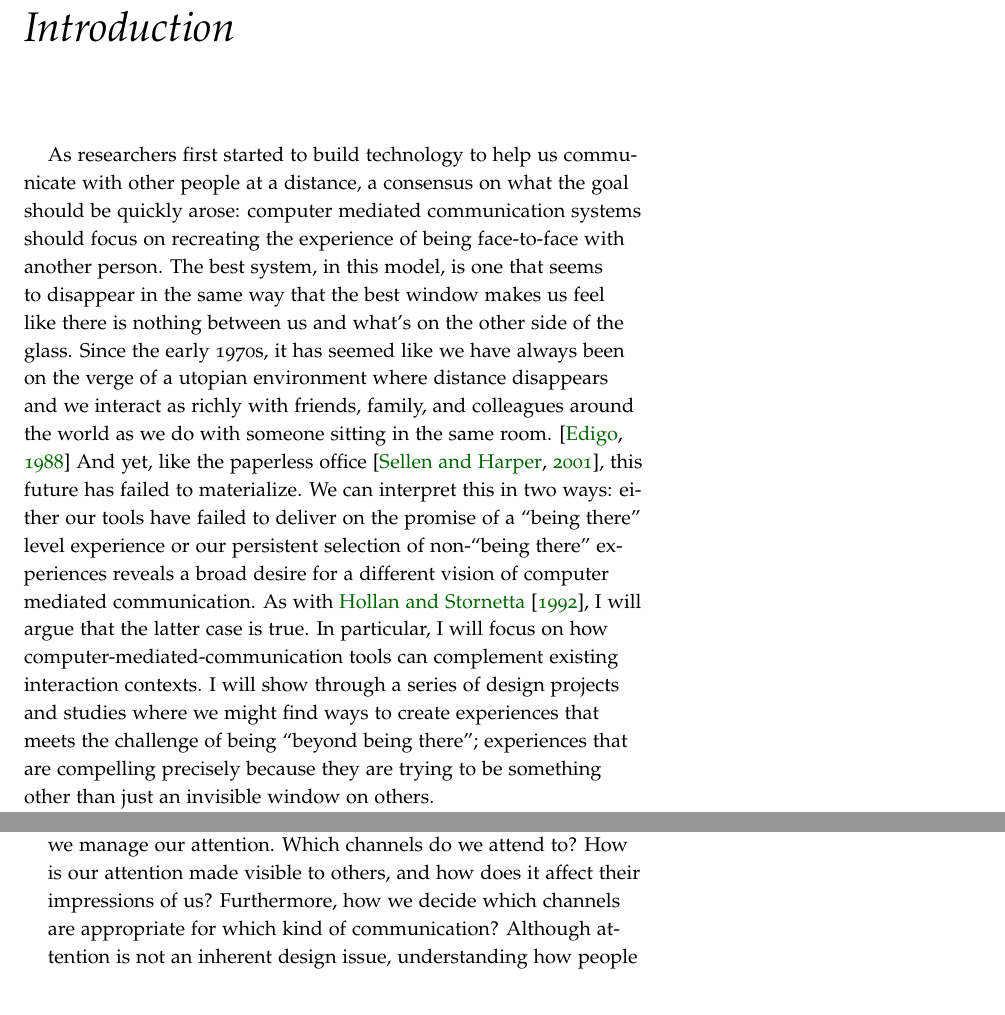
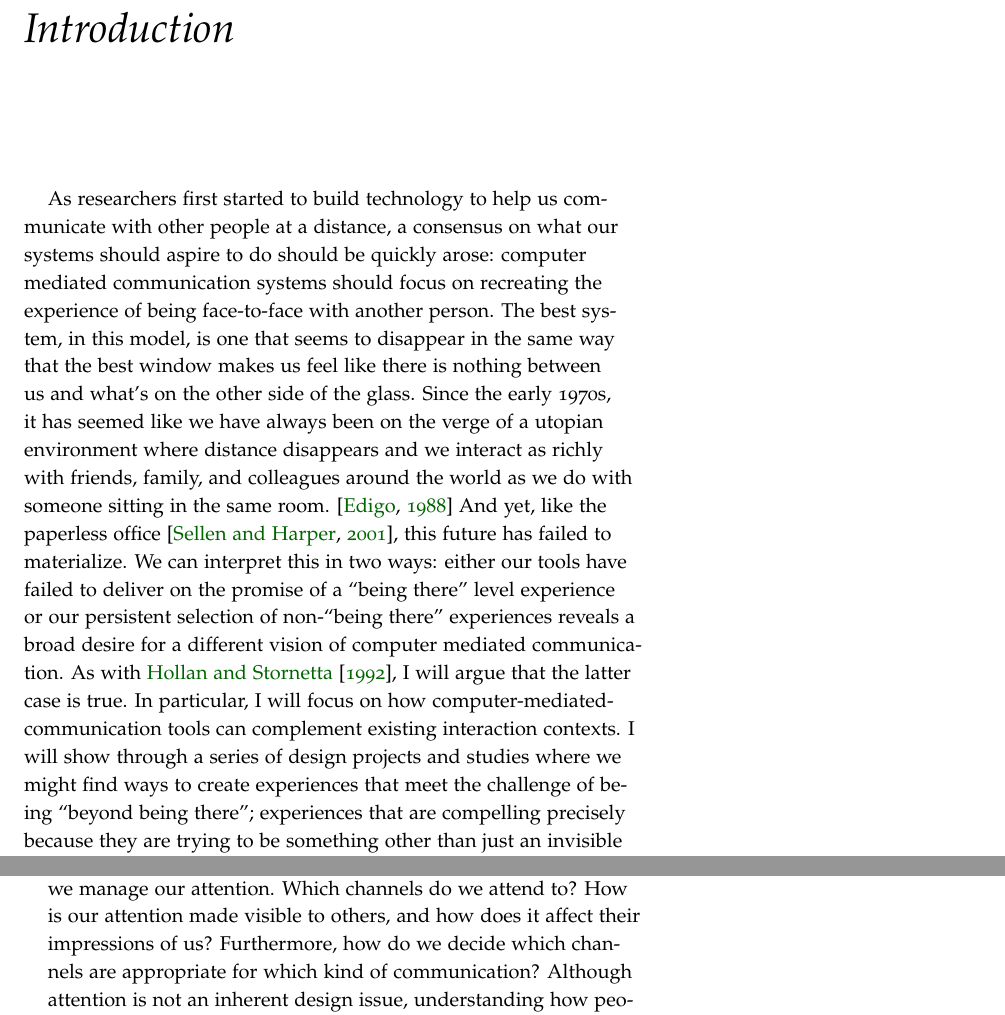
Before and after one commit to drewww/dissertation, a LaTeX thesis (dissertation.tex, which reads introduction.tex): two parts of pages 5 and 13 of 158, joined at a grey line, cut so that both start at the same text. Compiled offline with pdfLaTeX; a LaTeX package or settings file that is missing is left out.

Commit message:
Added chris grammar/typo issues in introduction.

```diff
--- a/introduction.tex
+++ b/introduction.tex
@@ -3,7 +3,7 @@
 % need to open with a
 
 
-As researchers first started to build technology to help us communicate with other people at a distance, a consensus on what the goal should be quickly arose: computer mediated communication systems should focus on recreating the experience of being face-to-face with another person. The best system, in this model, is one that seems to disappear in the same way that the best window makes us feel like there is nothing between us and what's on the other side of the glass. Since the early 1970s, it has seemed like we have always been on the verge of a utopian environment where distance disappears and we interact as richly with friends, family, and colleagues around the world as we do with someone sitting in the same room. \citep{Egido:1988vq} And yet, like the paperless office \citep{Sellen:2001uk}, this future has failed to materialize. We can interpret this in two ways: either our tools have failed to deliver on the promise of a ``being there'' level experience or our persistent selection of non-``being there'' experiences reveals a broad desire for a different vision of computer mediated communication. As with \citet{Hollan:1992tz}, I will argue that the latter case is true. In particular, I will focus on how  computer-mediated-communication tools can complement existing interaction contexts. I will show through a series of design projects and studies where we might find ways to create experiences that meets the challenge of being ``beyond being there''; experiences that are compelling precisely because they are trying to be something other than just an invisible window on others.
+As researchers first started to build technology to help us communicate with other people at a distance, a consensus on what our systems should aspire to do should be quickly arose: computer mediated communication systems should focus on recreating the experience of being face-to-face with another person. The best system, in this model, is one that seems to disappear in the same way that the best window makes us feel like there is nothing between us and what's on the other side of the glass. Since the early 1970s, it has seemed like we have always been on the verge of a utopian environment where distance disappears and we interact as richly with friends, family, and colleagues around the world as we do with someone sitting in the same room. \citep{Egido:1988vq} And yet, like the paperless office \citep{Sellen:2001uk}, this future has failed to materialize. We can interpret this in two ways: either our tools have failed to deliver on the promise of a ``being there'' level experience or our persistent selection of non-``being there'' experiences reveals a broad desire for a different vision of computer mediated communication. As with \citet{Hollan:1992tz}, I will argue that the latter case is true. In particular, I will focus on how  computer-mediated-communication tools can complement existing interaction contexts. I will show through a series of design projects and studies where we might find ways to create experiences that meet the challenge of being ``beyond being there''; experiences that are compelling precisely because they are trying to be something other than just an invisible window on others.
 
 To introduce this design space, I describe the broader context of computer-mediated-communication systems and why work has long focused on the ``being there'' approach to design. I will discuss approaches described in the literature for thinking about the different design strategies one might employ when trying to build new systems with a ``beyond being there'' approach in mind.
 
@@ -188,7 +188,7 @@ Although each project is operating in a different context, there are a number of
 \begin{description}
 	\item[Grounding]{My work uses shared displays in a variety of different capacities. I contend that these kinds of public displays can play a powerful role in helping to ground, in the \citet{Clark:1989uc} sense, a conversation. In particular, shared displays can provide ways to non-verbally acknowledge discourse presentations. By their very shared nature, the contents of shared displays might accelerate the creation of common ground. The different ways that these shared displays operate in my work helps provide insight into both particular design techniques to support grounding as well as the broader discussion around how common ground operates in mediated communication contexts.}
 	\item[Non-verbal actions]{As a result of the drive to create a sense of ``being there'', mediated interaction systems failed to consider the ways that we communicate non-verbally, assuming that higher fidelity video and audio would be sufficient to capture that communication. I contend that our non-verbal actions in the physical world are a critical component of body language, and when creating mediated channels we should strive to create new vocabularies of action that enable people to communicate non-verbally. In much the same way that in a shared physical space we can observe people interact with objects around us, so too should people's actions in mediated systems be visible and part of supporting a sense of presence and awareness. How these action vocabularies are constructed and communicated to people is critical to the success of these sorts of systems.}
-	\item[Attention]{Adding communication channels forces us to decide how we manage our attention. Which channels do we attend to? How is our attention made visible to others, and how does it affect their impressions of us? Furthermore, how we decide which channels are appropriate for which kind of communication? Although attention is not an inherent design issue, understanding how people think about and enact attention in situations with multiple available communication channels is critical to designing appropriate options and understanding the practices that evolve around them.}
+	\item[Attention]{Adding communication channels forces us to decide how we manage our attention. Which channels do we attend to? How is our attention made visible to others, and how does it affect their impressions of us? Furthermore, how do we decide which channels are appropriate for which kind of communication? Although attention is not an inherent design issue, understanding how people think about and enact attention in situations with multiple available communication channels is critical to designing appropriate options and understanding the practices that evolve around them.}
 \end{description}
 
 This work contributes on two levels. First, by creating and deploying interfaces with particular properties, I provide concrete guidance and insight about particular specific design strategies and interfaces. This is valuable for designers and researchers thinking about how they design this variety of communication systems. I also contribute to the broader discourse about the three research themes laid out above. In each case there are both broader theoretical contributions to be made as well as specific findings that contribute to scholarly discussions about these issues.
```
Also changed, not shown: introduction.tex (6 more changed lines).
